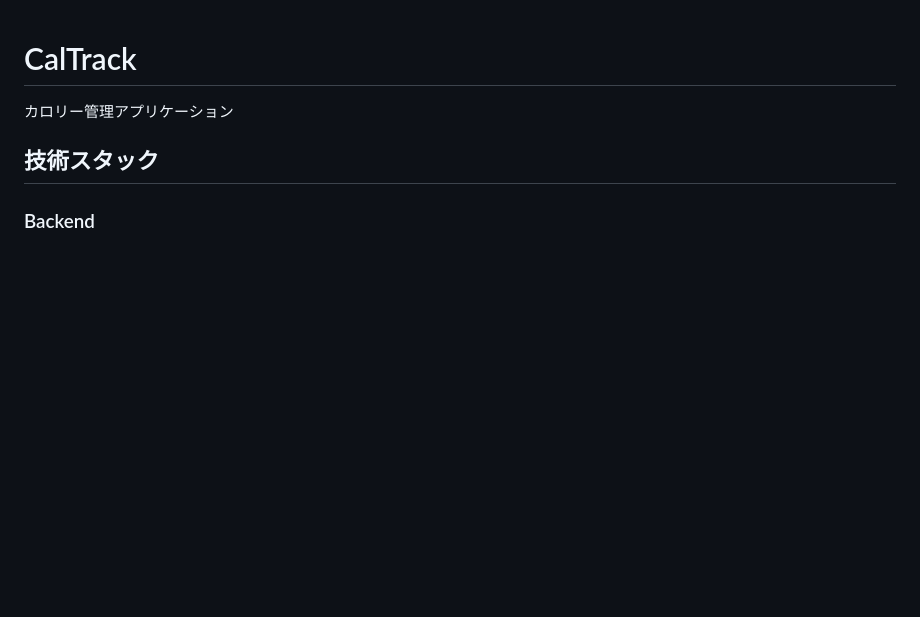
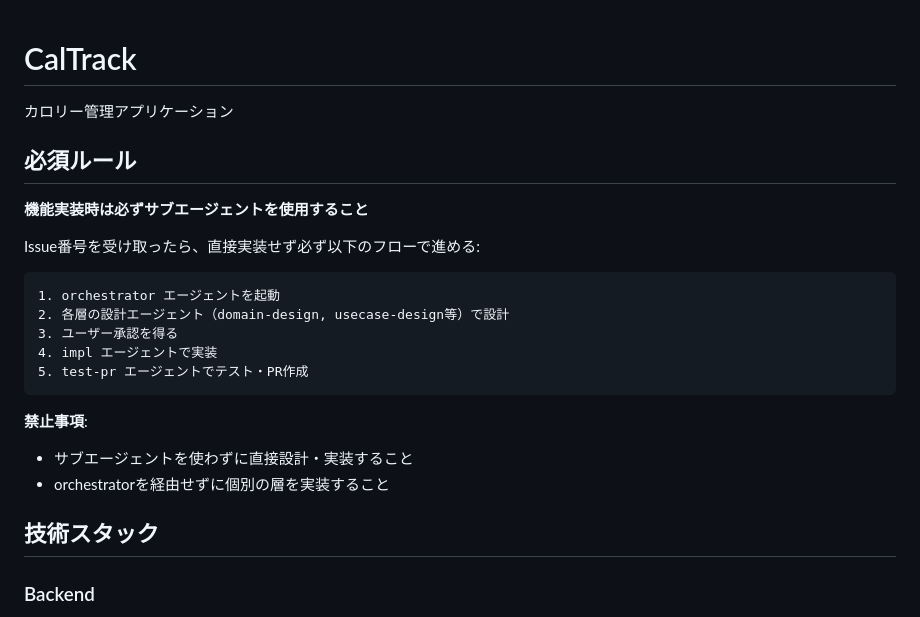
Before and after one commit to kaneko1117/CalTrack, a Markdown page: CLAUDE.md, the part around the change. GitHub-like rendering; blank space fills up the shorter version.

Commit message:
docs: サブエージェント使用の必須ルールを追加
機能実装時は必ずorchestratorエージェントを起点に
サブエージェント経由で進めることを明記

Co-Authored-By: Claude Opus 4.5 <noreply@anthropic.com>

````diff
--- a/CLAUDE.md
+++ b/CLAUDE.md
@@ -1,6 +1,24 @@
 # CalTrack
 
 カロリー管理アプリケーション
+
+## 必須ルール
+
+**機能実装時は必ずサブエージェントを使用すること**
+
+Issue番号を受け取ったら、直接実装せず必ず以下のフローで進める:
+
+```
+1. orchestrator エージェントを起動
+2. 各層の設計エージェント（domain-design, usecase-design等）で設計
+3. ユーザー承認を得る
+4. impl エージェントで実装
+5. test-pr エージェントでテスト・PR作成
+```
+
+**禁止事項**:
+- サブエージェントを使わずに直接設計・実装すること
+- orchestratorを経由せずに個別の層を実装すること
 
 ## 技術スタック
 
````
